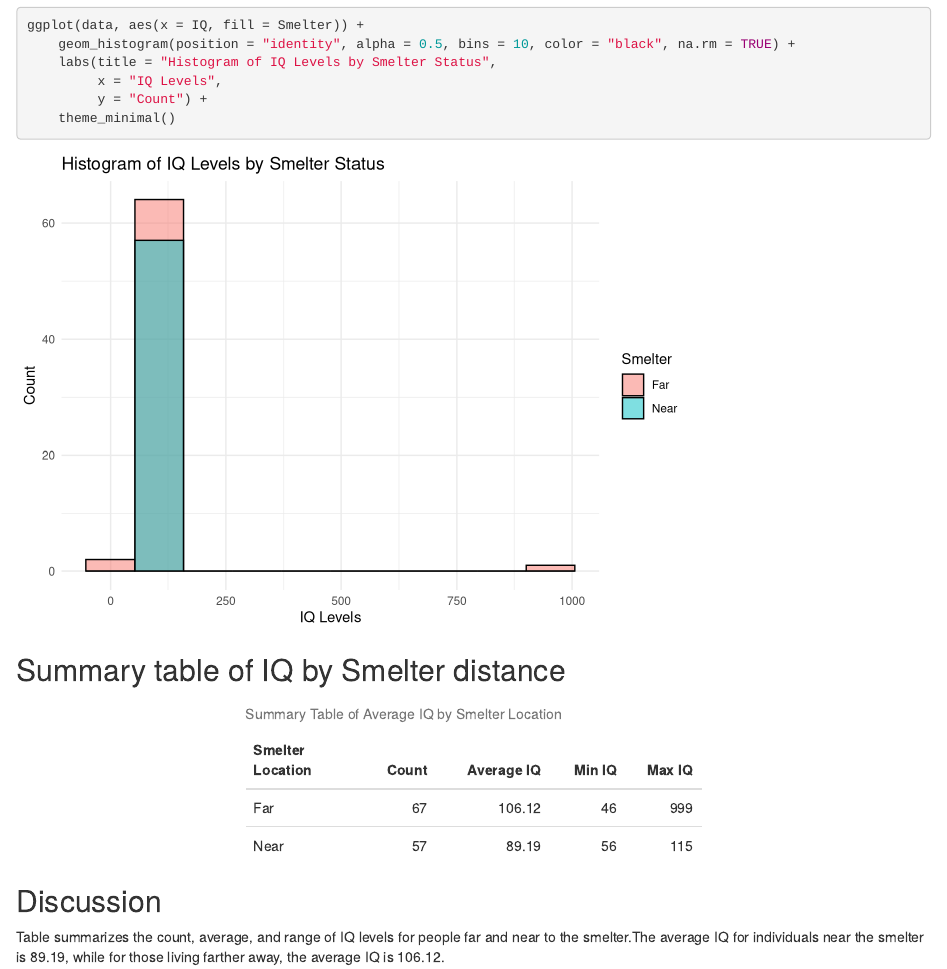
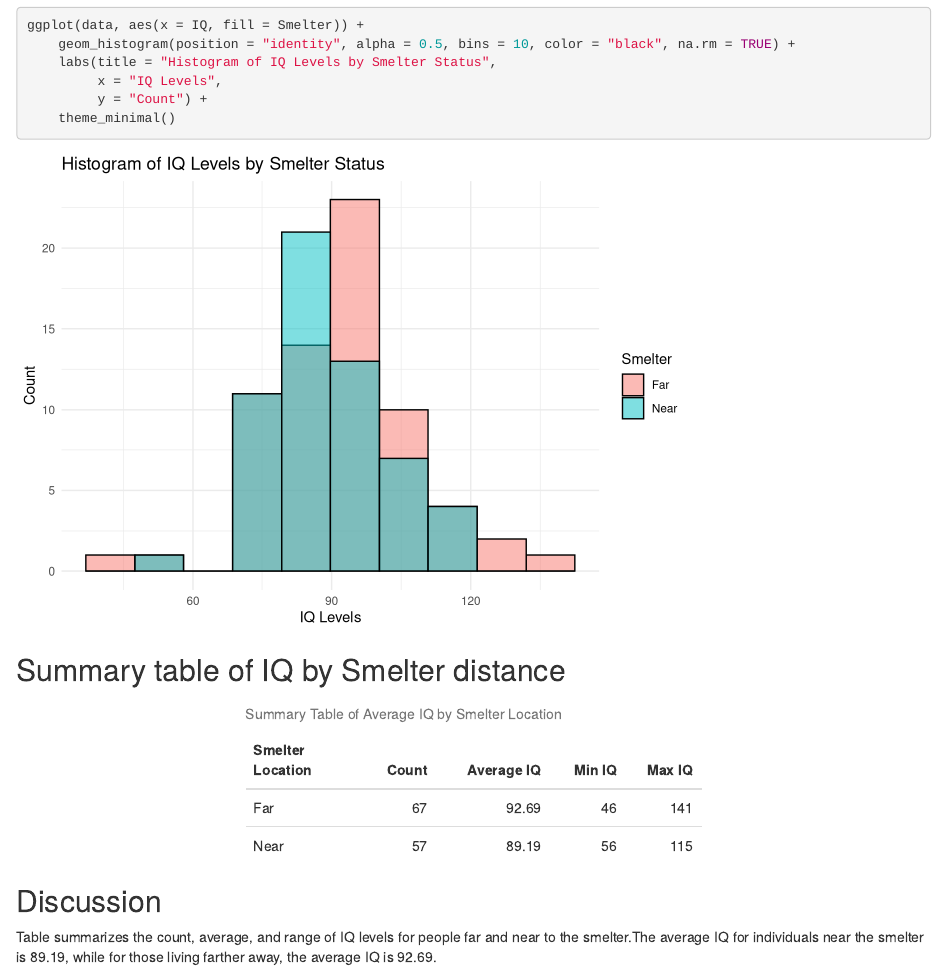
Before and after one commit to sarammeier/Meier_Project_01, an R Markdown document (Reports/Report.Rmd): the page in a window 1100 px wide, from 180 px down. Rendered offline with R 4.5, knitr and Pandoc, with nearby package versions.

Commit message:
HW 02 report - update to remove 999 outlier

```diff
--- a/Reports/Report.Rmd
+++ b/Reports/Report.Rmd
@@ -17,6 +17,9 @@ library(readr)
 # Read in data
 setwd("C:/Week6/Meier_Project_01")
 data <- read_csv("DataRaw/lead-iq-01.csv")
+
+# Replace IQ=999 with 99, per investigator a typo
+data$IQ[data$IQ == 999] <- 99
 
 # Save data in processed
 save(data, file = file.path("DataProcessed", "data.RData"))  # Saves as .RData file
```
Also changed, not shown: DataProcessed/data.RData, Reports/Report.html.
